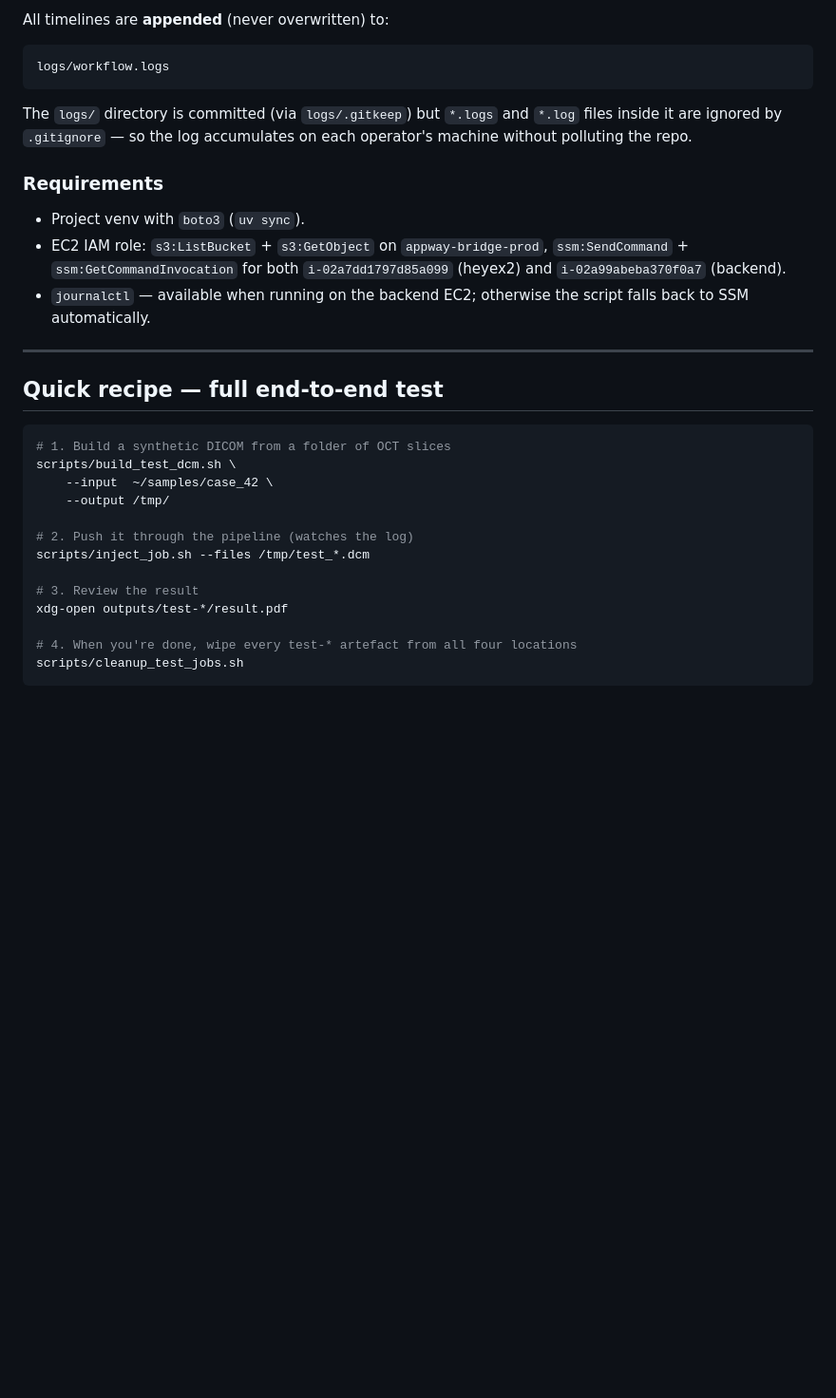
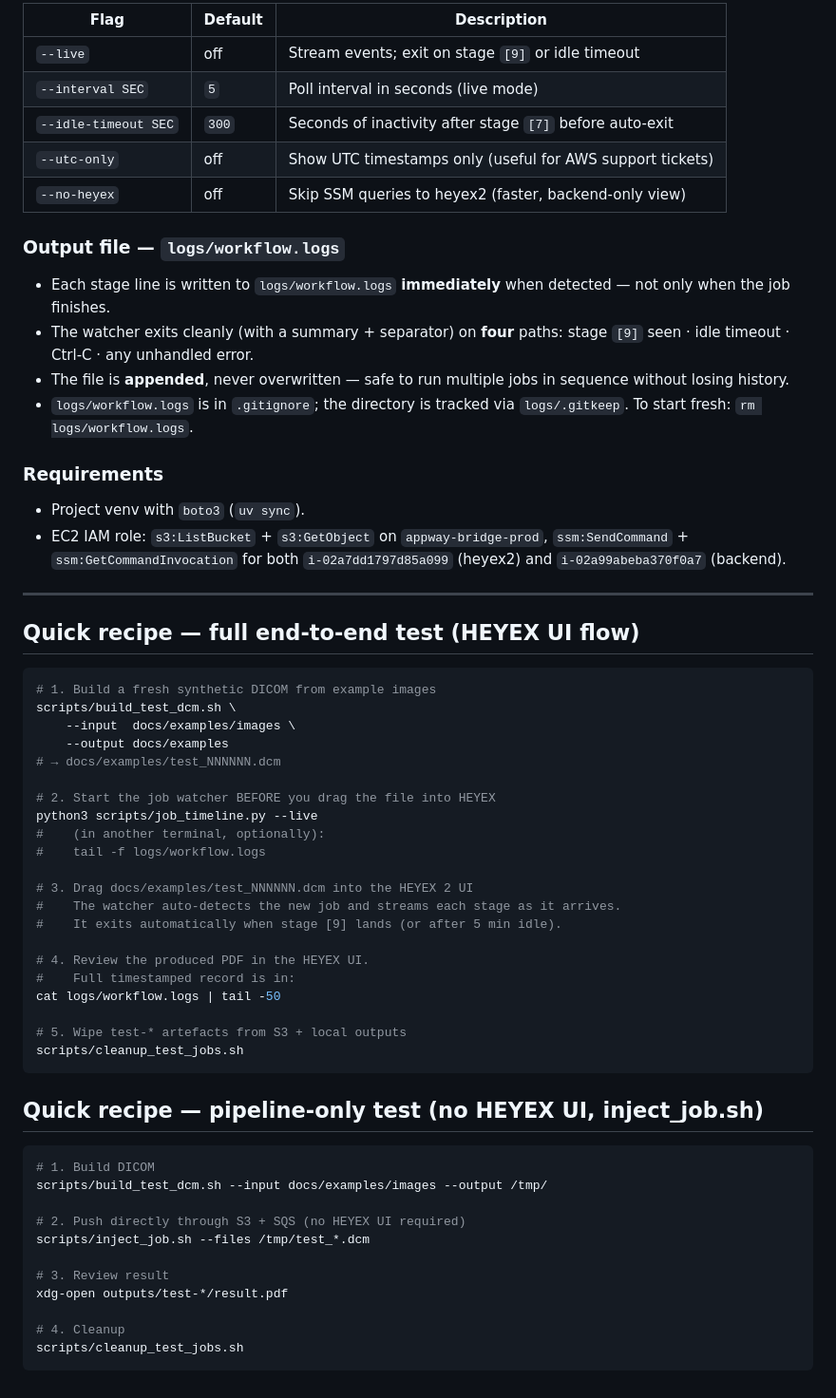
Before and after one commit to darkfennertrader/heidelbergh, a Markdown page: scripts/README.md, the part around one of its changes. Shown at 95% size. GitHub-like rendering; blank space fills up the shorter version.

````diff
--- a/scripts/README.md
+++ b/scripts/README.md
@@ -206,13 +241,22 @@ python3 scripts/job_timeline.py final-5f1e35fa-… --no-heyex
 
-All timelines are **appended** (never overwritten) to:
+| Flag | Default | Description |
+|---|---|---|
+| `--live` | off | Stream events; exit on stage `[9]` or idle timeout |
+| `--interval SEC` | `5` | Poll interval in seconds (live mode) |
+| `--idle-timeout SEC` | `300` | Seconds of inactivity after stage `[7]` before auto-exit |
+| `--utc-only` | off | Show UTC timestamps only (useful for AWS support tickets) |
+| `--no-heyex` | off | Skip SSM queries to heyex2 (faster, backend-only view) |
 
-```
-logs/workflow.logs
-```
+### Output file — `logs/workflow.logs`
 
-The `logs/` directory is committed (via `logs/.gitkeep`) but `*.logs` and
-`*.log` files inside it are ignored by `.gitignore` — so the log accumulates
-on each operator's machine without polluting the repo.
+- Each stage line is written to `logs/workflow.logs` **immediately** when
+  detected — not only when the job finishes.
+- The watcher exits cleanly (with a summary + separator) on **four** paths:
+  stage `[9]` seen · idle timeout · Ctrl-C · any unhandled error.
+- The file is **appended**, never overwritten — safe to run multiple jobs in
+  sequence without losing history.
+- `logs/workflow.logs` is in `.gitignore`; the directory is tracked via
+  `logs/.gitkeep`.  To start fresh: `rm logs/workflow.logs`.
 
 ### Requirements
 
@@ -220,25 +264,47 @@ on each operator's machine without polluting the repo.
 - EC2 IAM role: `s3:ListBucket` + `s3:GetObject` on `appway-bridge-prod`,
   `ssm:SendCommand` + `ssm:GetCommandInvocation` for both
   `i-02a7dd1797d85a099` (heyex2) and `i-02a99abeba370f0a7` (backend).
-- `journalctl` — available when running on the backend EC2; otherwise
-  the script falls back to SSM automatically.
 
 ---
 
-## Quick recipe — full end-to-end test
+## Quick recipe — full end-to-end test (HEYEX UI flow)
 
 ```bash
-# 1. Build a synthetic DICOM from a folder of OCT slices
+# 1. Build a fresh synthetic DICOM from example images
 scripts/build_test_dcm.sh \
-    --input  ~/samples/case_42 \
-    --output /tmp/
+    --input  docs/examples/images \
+    --output docs/examples
+# → docs/examples/test_NNNNNN.dcm
 
-# 2. Push it through the pipeline (watches the log)
+# 2. Start the job watcher BEFORE you drag the file into HEYEX
+python3 scripts/job_timeline.py --live
+#    (in another terminal, optionally):
+#    tail -f logs/workflow.logs
+
+# 3. Drag docs/examples/test_NNNNNN.dcm into the HEYEX 2 UI
+#    The watcher auto-detects the new job and streams each stage as it arrives.
+#    It exits automatically when stage [9] lands (or after 5 min idle).
+
+# 4. Review the produced PDF in the HEYEX UI.
+#    Full timestamped record is in:
+cat logs/workflow.logs | tail -50
+
+# 5. Wipe test-* artefacts from S3 + local outputs
+scripts/cleanup_test_jobs.sh
+```
+
+## Quick recipe — pipeline-only test (no HEYEX UI, inject_job.sh)
+
+```bash
+# 1. Build DICOM
+scripts/build_test_dcm.sh --input docs/examples/images --output /tmp/
+
+# 2. Push directly through S3 + SQS (no HEYEX UI required)
 scripts/inject_job.sh --files /tmp/test_*.dcm
 
-# 3. Review the result
+# 3. Review result
 xdg-open outputs/test-*/result.pdf
 
-# 4. When you're done, wipe every test-* artefact from all four locations
+# 4. Cleanup
 scripts/cleanup_test_jobs.sh
 ```
````
Also changed, not shown: other parts of scripts/README.md (+67 -32 lines).
